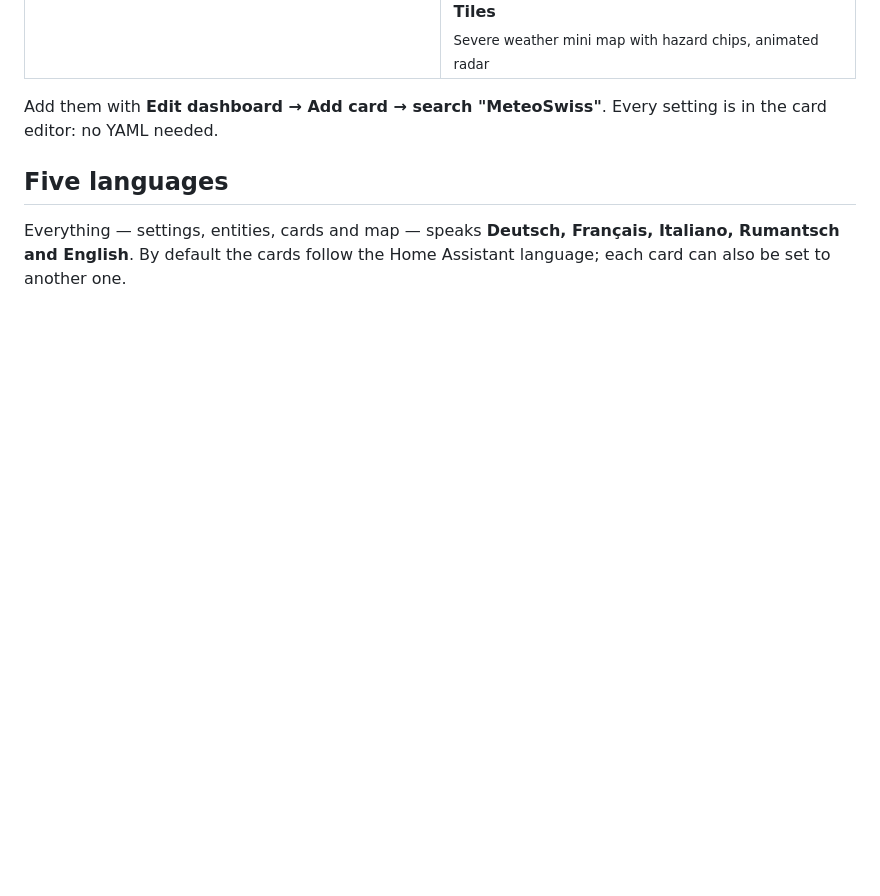
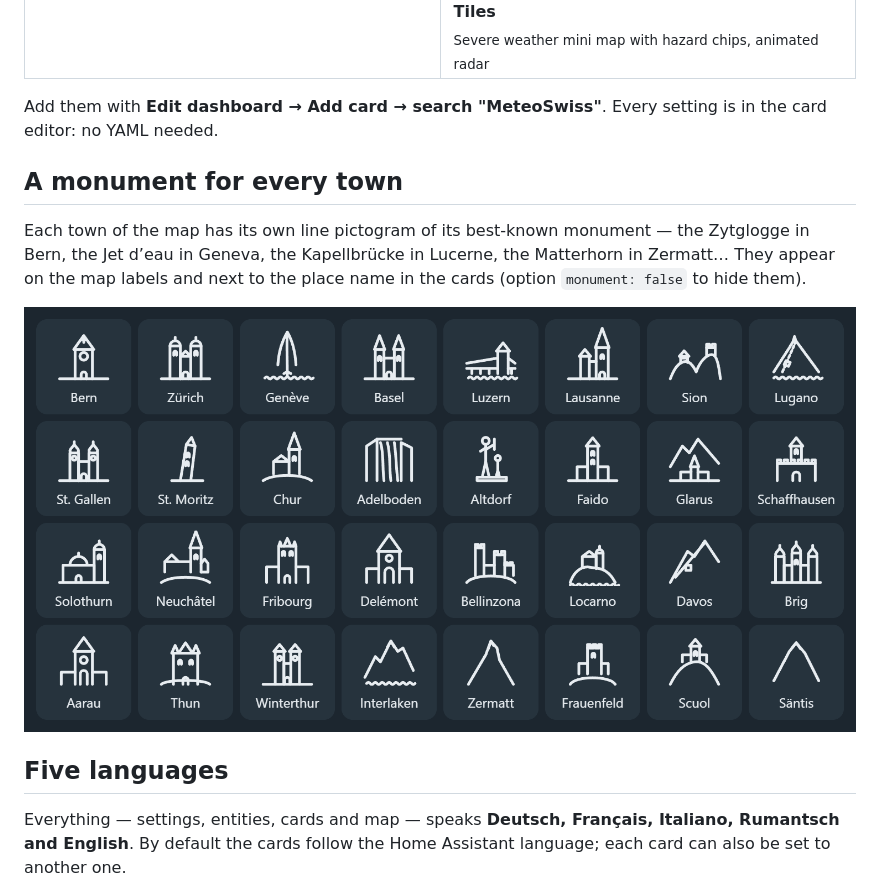
Before and after one commit to SashConnection/meteoswiss4HA, a Markdown page: README.md, the part around the change. Drawn GitHub-style; pictures changed too: docs/images/monuments.png (added); blank space fills up the shorter version.

Commit message:
2026.11.9: monument pictograms for the towns of the map

```diff
--- a/README.md
+++ b/README.md
@@ -41,6 +41,12 @@ Official MeteoSwiss data, ready-made cards, nothing to program — in **German,
 </table>
 
 Add them with **Edit dashboard → Add card → search "MeteoSwiss"**. Every setting is in the card editor: no YAML needed.
+
+## A monument for every town
+
+Each town of the map has its own line pictogram of its best-known monument — the Zytglogge in Bern, the Jet d’eau in Geneva, the Kapellbrücke in Lucerne, the Matterhorn in Zermatt… They appear on the map labels and next to the place name in the cards (option `monument: false` to hide them).
+
+![Monuments](https://raw.githubusercontent.com/SashConnection/meteoswiss4HA/main/docs/images/monuments.png)
 
 ## Five languages
 
```
Also changed, not shown: CHANGELOG.md (+4 -0 lines), docs/GUIDE.fr.md (+6 -0 lines), 7 other files.
